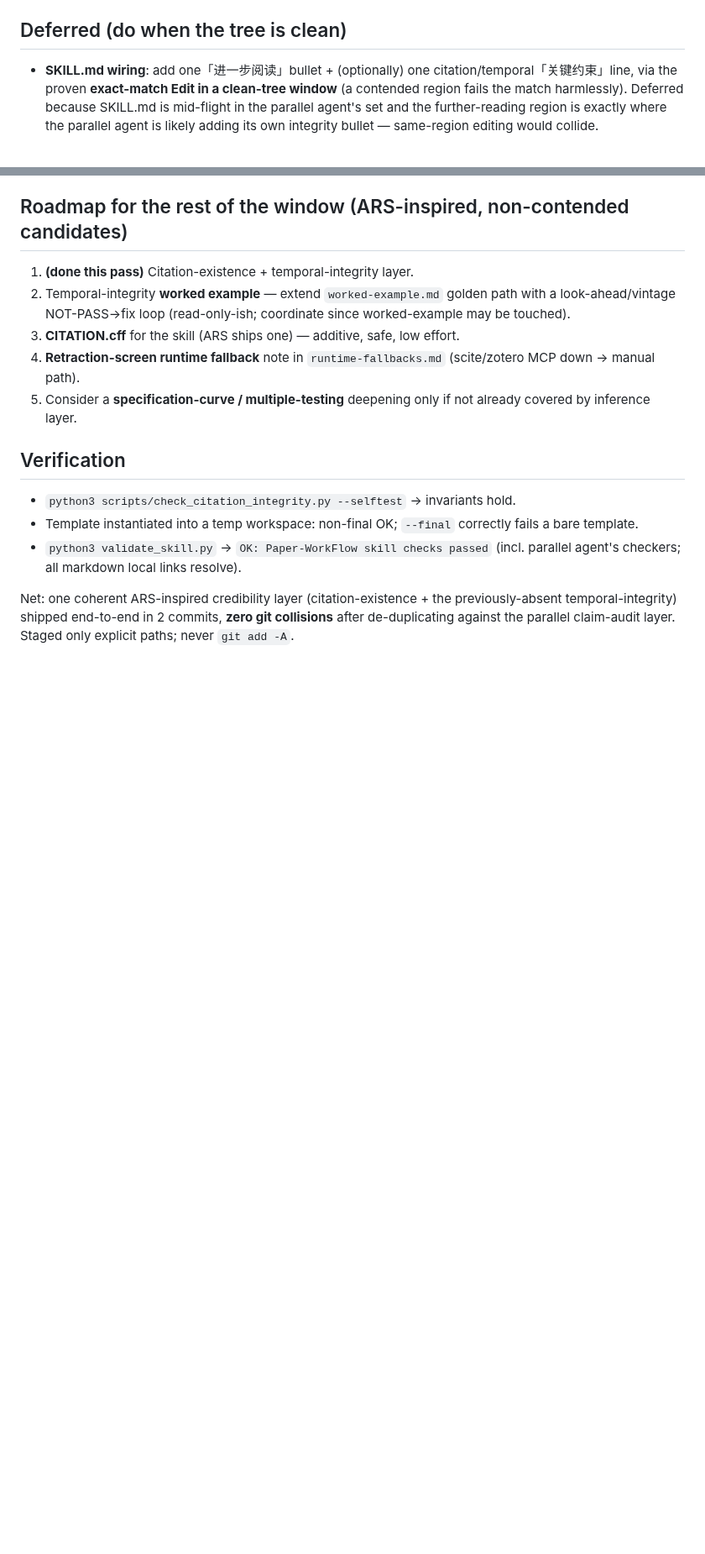
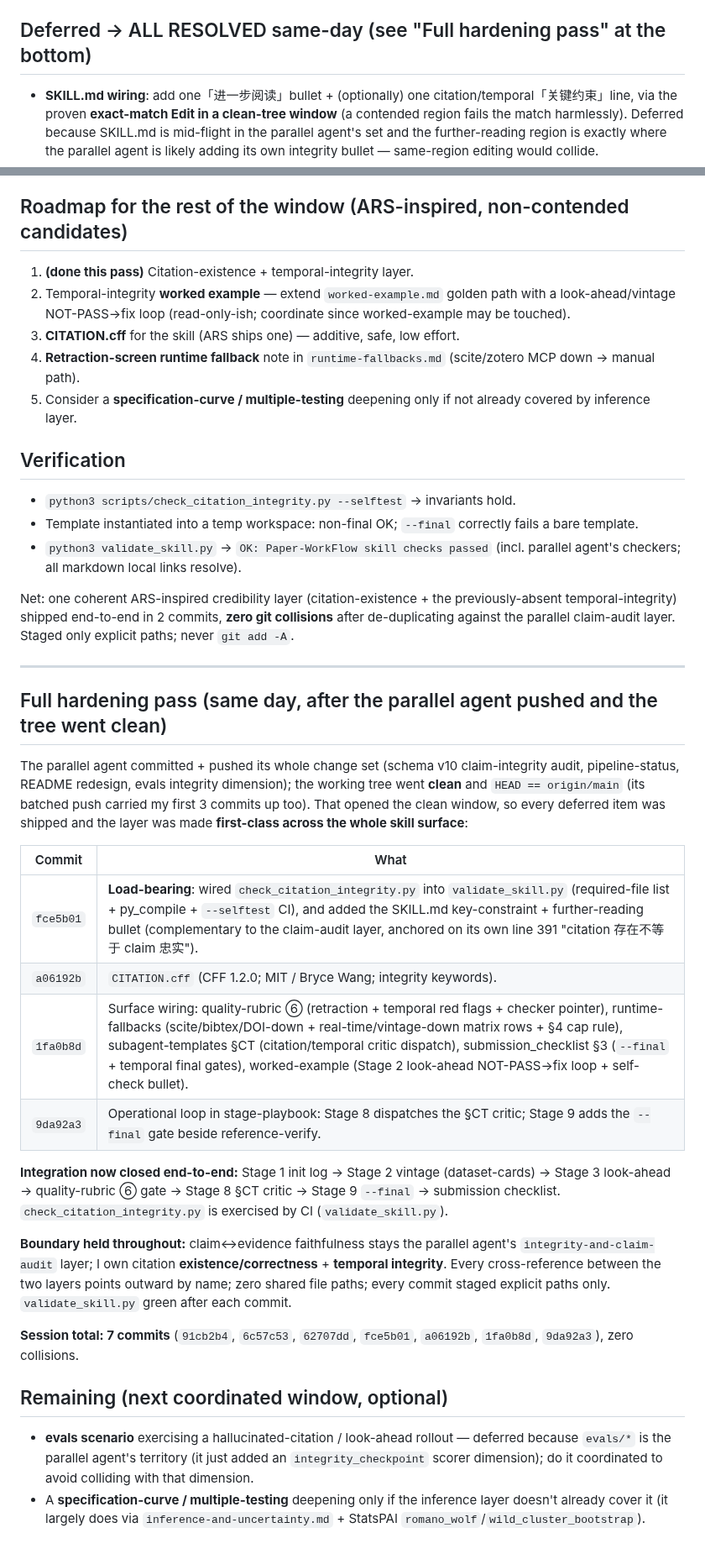
Before and after one commit to brycewang-stanford/Paper-WorkFlow, a Markdown page: worklogs/2026-06-23-citation-temporal-integrity.md, 2 parts joined by grey strips. Shown at 84% size. GitHub-like rendering; blank space fills up the shorter version.

Commit message:
docs(worklog): record full hardening pass (deferred items shipped, 7 commits)
Co-Authored-By: Claude Opus 4.8 (1M context) <noreply@anthropic.com>

```diff
--- a/worklogs/2026-06-23-citation-temporal-integrity.md
+++ b/worklogs/2026-06-23-citation-temporal-integrity.md
@@ -64,7 +64,7 @@ it with an explicit scope-boundary pointer. **No git-level collision: zero share
   both READMEs, `evals/*`, `assets/*`, `validate_skill.py`, `scripts/{check_workspace_gates,smoke_workspace,
   check_verification_log}.py`, `_verification_log/*`.
 
-## Deferred (do when the tree is clean)
+## Deferred → ALL RESOLVED same-day (see "Full hardening pass" at the bottom)
 
 - **SKILL.md wiring**: add one「进一步阅读」bullet + (optionally) one citation/temporal「关键约束」line, via the
   proven **exact-match Edit in a clean-tree window** (a contended region fails the match harmlessly). Deferred
@@ -94,3 +94,40 @@ it with an explicit scope-boundary pointer. **No git-level collision: zero share
 Net: one coherent ARS-inspired credibility layer (citation-existence + the previously-absent temporal-integrity)
 shipped end-to-end in 2 commits, **zero git collisions** after de-duplicating against the parallel claim-audit
 layer. Staged only explicit paths; never `git add -A`.
+
+---
+
+## Full hardening pass (same day, after the parallel agent pushed and the tree went clean)
+
+The parallel agent committed + pushed its whole change set (schema v10 claim-integrity audit,
+pipeline-status, README redesign, evals integrity dimension); the working tree went **clean** and
+`HEAD == origin/main` (its batched push carried my first 3 commits up too). That opened the clean
+window, so every deferred item was shipped and the layer was made **first-class across the whole skill
+surface**:
+
+| Commit | What |
+|---|---|
+| `fce5b01` | **Load-bearing**: wired `check_citation_integrity.py` into `validate_skill.py` (required-file list + py_compile + `--selftest` CI), and added the SKILL.md key-constraint + further-reading bullet (complementary to the claim-audit layer, anchored on its own line 391 "citation 存在不等于 claim 忠实"). |
+| `a06192b` | `CITATION.cff` (CFF 1.2.0; MIT / Bryce Wang; integrity keywords). |
+| `1fa0b8d` | Surface wiring: quality-rubric ⑥ (retraction + temporal red flags + checker pointer), runtime-fallbacks (scite/bibtex/DOI-down + real-time/vintage-down matrix rows + §4 cap rule), subagent-templates §CT (citation/temporal critic dispatch), submission_checklist §3 (`--final` + temporal final gates), worked-example (Stage 2 look-ahead NOT-PASS→fix loop + self-check bullet). |
+| `9da92a3` | Operational loop in stage-playbook: Stage 8 dispatches the §CT critic; Stage 9 adds the `--final` gate beside reference-verify. |
+
+**Integration now closed end-to-end:** Stage 1 init log → Stage 2 vintage (dataset-cards) → Stage 3
+look-ahead → quality-rubric ⑥ gate → Stage 8 §CT critic → Stage 9 `--final` → submission checklist.
+`check_citation_integrity.py` is exercised by CI (`validate_skill.py`).
+
+**Boundary held throughout:** claim↔evidence faithfulness stays the parallel agent's
+`integrity-and-claim-audit` layer; I own citation **existence/correctness** + **temporal integrity**.
+Every cross-reference between the two layers points outward by name; zero shared file paths; every commit
+staged explicit paths only. `validate_skill.py` green after each commit.
+
+**Session total: 7 commits** (`91cb2b4`, `6c57c53`, `62707dd`, `fce5b01`, `a06192b`, `1fa0b8d`, `9da92a3`),
+zero collisions.
+
+## Remaining (next coordinated window, optional)
+
+- **evals scenario** exercising a hallucinated-citation / look-ahead rollout — deferred because `evals/*`
+  is the parallel agent's territory (it just added an `integrity_checkpoint` scorer dimension); do it
+  coordinated to avoid colliding with that dimension.
+- A **specification-curve / multiple-testing** deepening only if the inference layer doesn't already cover it
+  (it largely does via `inference-and-uncertainty.md` + StatsPAI `romano_wolf`/`wild_cluster_bootstrap`).
```
